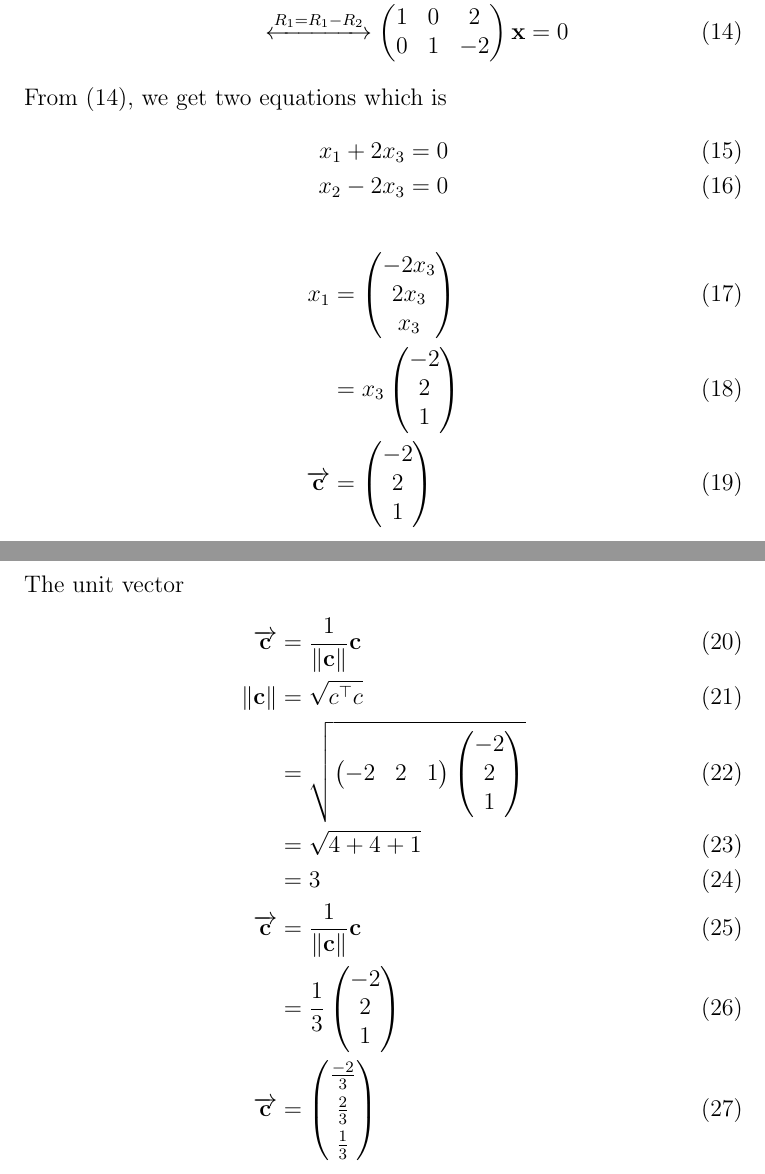
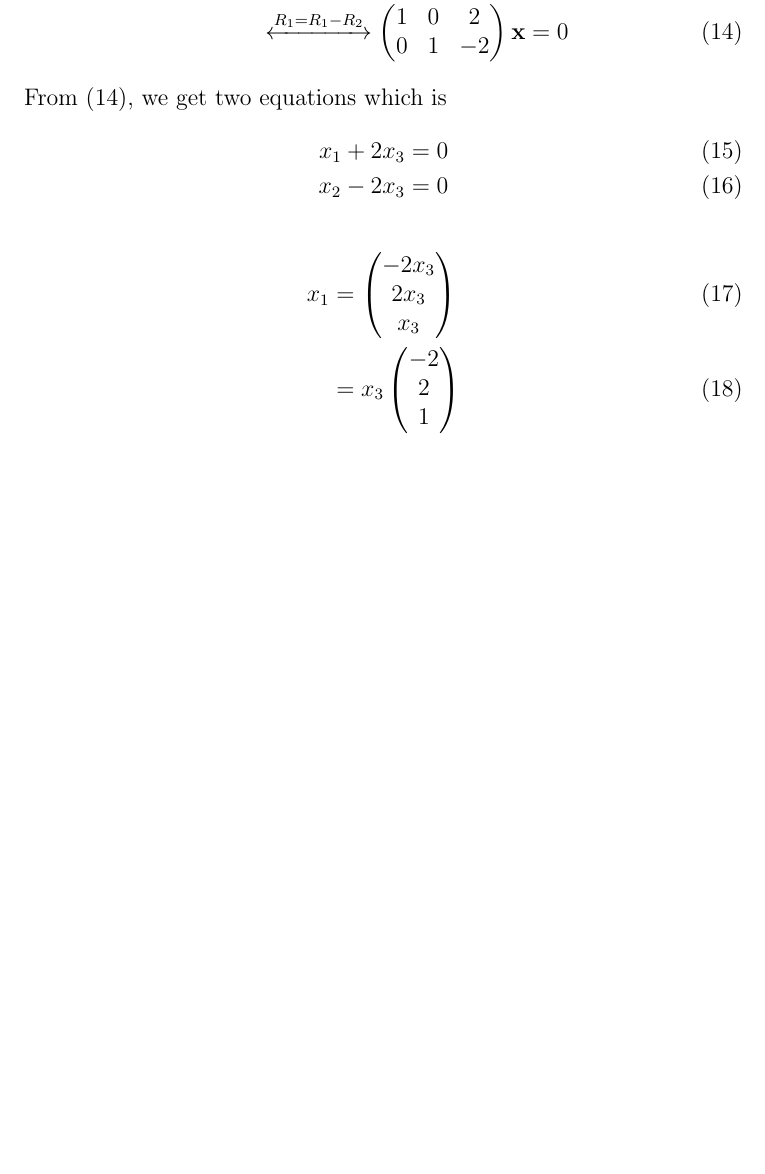
Before and after one commit to likhith1101/FWC-1, a LaTeX document (vector/12.10.4.2/vec.tex): two parts of pages 2 and 3 of 3 before the commit and part of page 2 of 2 after it, the two joined at a grey line, cut so that both start at the same text, the shorter picture padded with empty space. Compiled offline with pdfLaTeX.

Commit message:
Add files via upload

```diff
--- a/vector/12.10.4.2/vec.tex
+++ b/vector/12.10.4.2/vec.tex
@@ -107,19 +107,7 @@ x_2-2x_3&=0
 \end{align}
 \begin{align}
 x_1&=\myvec{-2x_3\\2x_3\\x_3}\\
-&=x_3\myvec{-2\\2\\1}\\
-\overrightarrow{\vec{c}}&=\myvec{-2\\2\\1}
-\end{align}
-The unit vector
-\begin{align}
-\overrightarrow{\vec{c}}&=\frac{1}{\norm{\vec{c}}}\vec{c}\\
-{\norm{\vec{c}}}&=\sqrt{c^\top c}\\
-&=\sqrt{\myvec{-2& 2& 1}\myvec{-2\\2\\1}}\\
-&=\sqrt{4+4+1}\\
-&=3\\
-\overrightarrow{\vec{c}}&=\frac{1}{\norm{\vec{c}}}\vec{c}\\
-&=\frac{1}{3}\myvec{-2\\2\\1}\\
-\overrightarrow{\vec{c}}&=\myvec{\frac{-2}{3}\\[3pt]\frac{2}{3}\\[3pt]\frac{1}{3}}
+&=x_3\myvec{-2\\2\\1}
 \end{align}
 \end{enumerate}
 \end{document}
```
Also changed, not shown: vector/12.10.4.2/vec.pdf, 2 other files.
